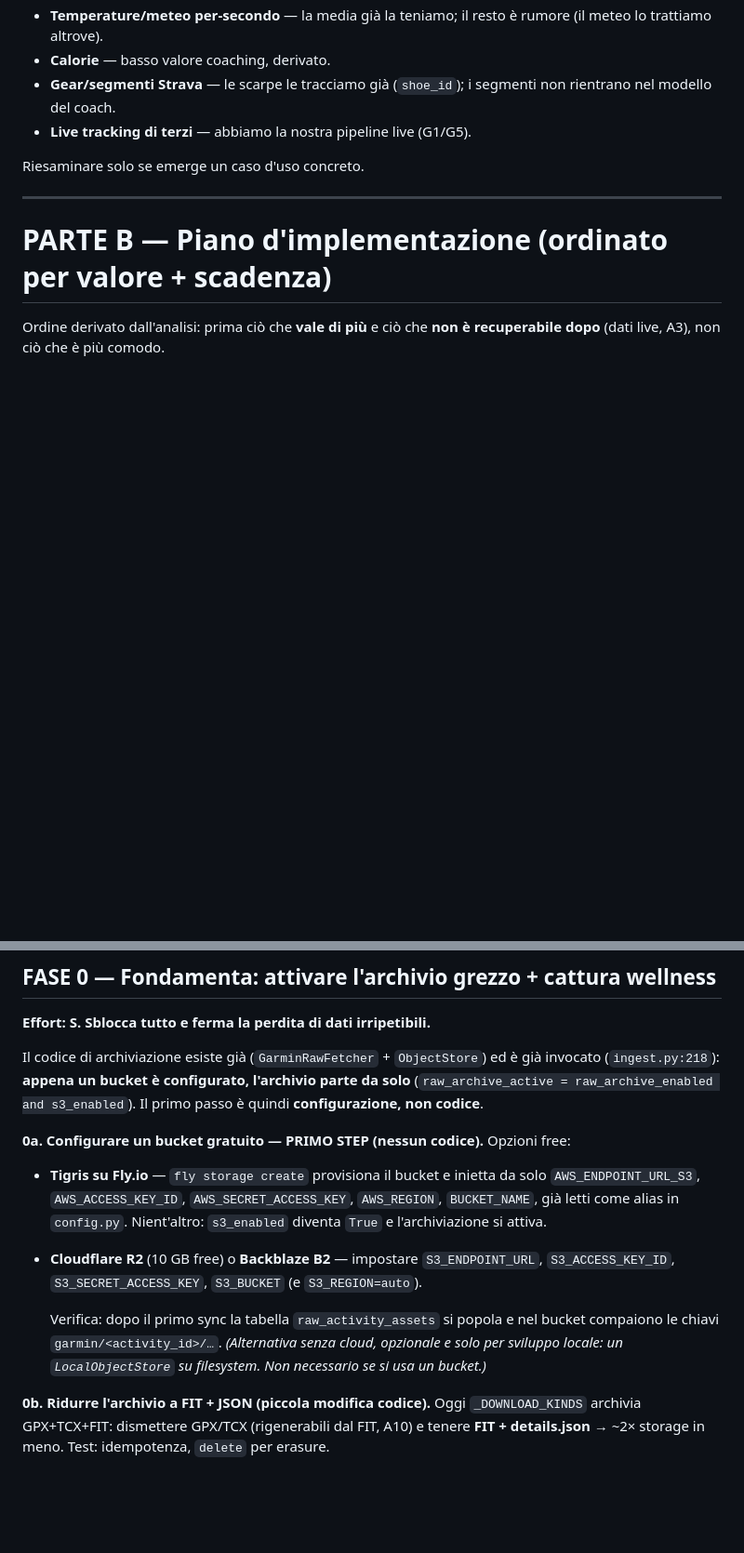
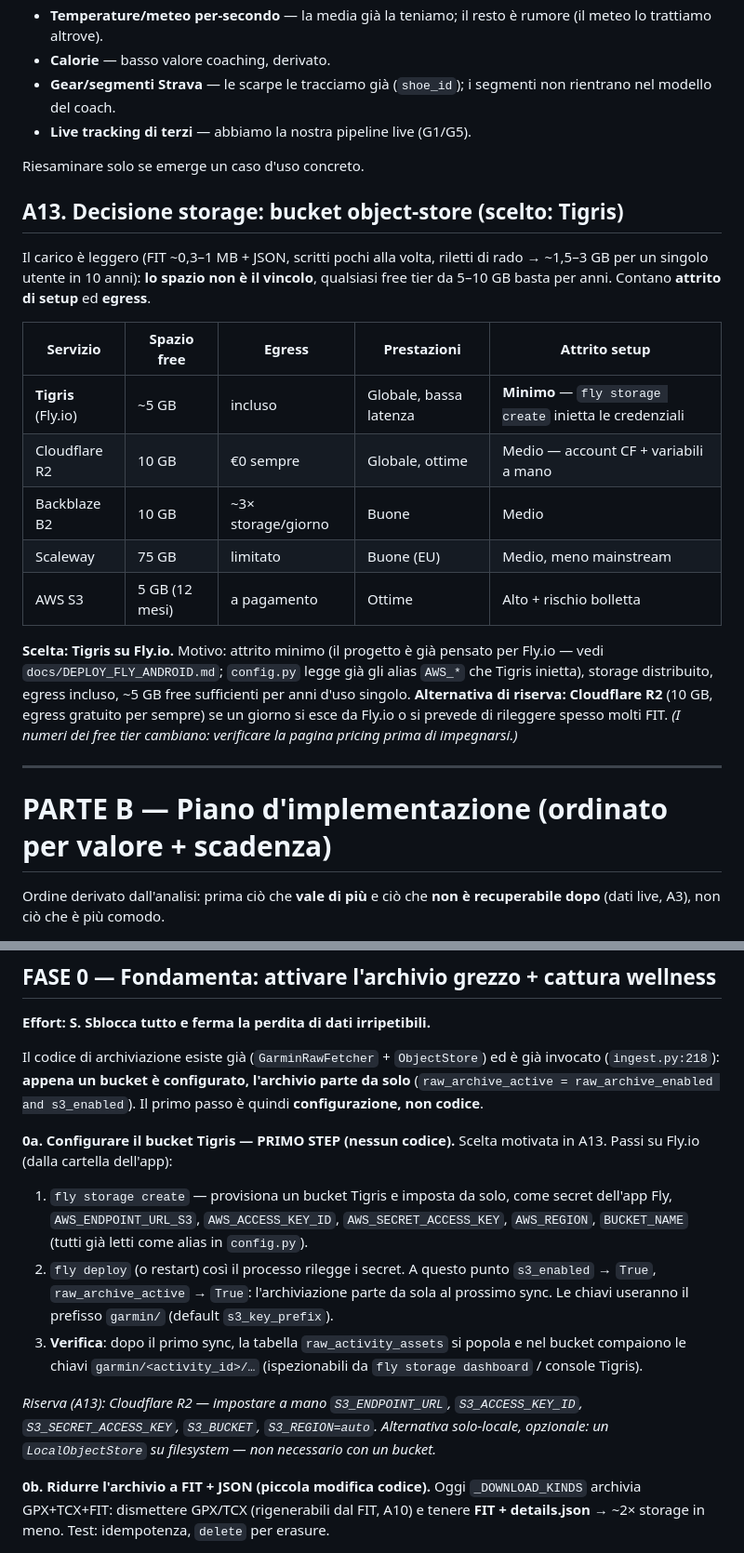
Before and after one commit to dallariva93/AI-personal-running-coach, a Markdown page: docs/GARMIN_DATA_PLAN.md, 2 parts joined by grey strips. Shown at 93% size. Rendered like a GitHub page; blank space fills up the shorter version.

Commit message:
docs: registra la scelta storage (Tigris) con confronto e passi di attivazione
Aggiunta sezione A13 "Decisione storage": tabella di confronto dei free tier
(Tigris/R2/B2/Scaleway/AWS) su spazio/egress/prestazioni/attrito, con scelta
motivata = Tigris su Fly.io (attrito minimo, alias AWS_* già letti da
config.py, egress incluso) e riserva Cloudflare R2.

Fase 0a riscritta con i passi precisi: `fly storage create` → `fly deploy` →
verifica su raw_activity_assets + chiavi garmin/<id>/… nel bucket.

Analisi-solo: nessuna modifica al codice applicativo.

Co-Authored-By: Claude Fable 5 <noreply@anthropic.com>
Claude-Session: https://claude.ai/code/session_01494KQ3dqEEcVhPuoXrdKbi

```diff
--- a/docs/GARMIN_DATA_PLAN.md
+++ b/docs/GARMIN_DATA_PLAN.md
@@ -246,6 +246,30 @@ altre serie sopravvivono.
 
 Riesaminare solo se emerge un caso d'uso concreto.
 
+## A13. Decisione storage: bucket object-store (scelto: **Tigris**)
+
+Il carico è leggero (FIT ~0,3–1 MB + JSON, scritti pochi alla volta, riletti di
+rado → ~1,5–3 GB per un singolo utente in 10 anni): **lo spazio non è il
+vincolo**, qualsiasi free tier da 5–10 GB basta per anni. Contano **attrito di
+setup** ed **egress**.
+
+| Servizio | Spazio free | Egress | Prestazioni | Attrito setup |
+|----------|-------------|--------|-------------|---------------|
+| **Tigris** (Fly.io) | ~5 GB | incluso | Globale, bassa latenza | **Minimo** — `fly storage create` inietta le credenziali |
+| Cloudflare R2 | 10 GB | €0 sempre | Globale, ottime | Medio — account CF + variabili a mano |
+| Backblaze B2 | 10 GB | ~3× storage/giorno | Buone | Medio |
+| Scaleway | 75 GB | limitato | Buone (EU) | Medio, meno mainstream |
+| AWS S3 | 5 GB (12 mesi) | a pagamento | Ottime | Alto + rischio bolletta |
+
+**Scelta: Tigris su Fly.io.** Motivo: attrito minimo (il progetto è già pensato
+per Fly.io — vedi `docs/DEPLOY_FLY_ANDROID.md`; `config.py` legge già gli alias
+`AWS_*` che Tigris inietta), storage distribuito, egress incluso, ~5 GB free
+sufficienti per anni d'uso singolo. **Alternativa di riserva: Cloudflare R2**
+(10 GB, egress gratuito per sempre) se un giorno si esce da Fly.io o si prevede
+di rileggere spesso molti FIT.
+*(I numeri dei free tier cambiano: verificare la pagina pricing prima di
+impegnarsi.)*
+
 ---
 
 # PARTE B — Piano d'implementazione (ordinato per valore + scadenza)
@@ -261,19 +285,25 @@ già invocato (`ingest.py:218`): **appena un bucket è configurato, l'archivio
 parte da solo** (`raw_archive_active = raw_archive_enabled and s3_enabled`).
 Il primo passo è quindi **configurazione, non codice**.
 
-**0a. Configurare un bucket gratuito — PRIMO STEP (nessun codice).** Opzioni free:
-- **Tigris su Fly.io** — `fly storage create` provisiona il bucket e inietta da
-  solo `AWS_ENDPOINT_URL_S3`, `AWS_ACCESS_KEY_ID`, `AWS_SECRET_ACCESS_KEY`,
-  `AWS_REGION`, `BUCKET_NAME`, già letti come alias in `config.py`. Nient'altro:
-  `s3_enabled` diventa `True` e l'archiviazione si attiva.
-- **Cloudflare R2** (10 GB free) o **Backblaze B2** — impostare
-  `S3_ENDPOINT_URL`, `S3_ACCESS_KEY_ID`, `S3_SECRET_ACCESS_KEY`, `S3_BUCKET`
-  (e `S3_REGION=auto`).
+**0a. Configurare il bucket Tigris — PRIMO STEP (nessun codice).**
+Scelta motivata in A13. Passi su Fly.io (dalla cartella dell'app):
 
-  Verifica: dopo il primo sync la tabella `raw_activity_assets` si popola e nel
-  bucket compaiono le chiavi `garmin/<activity_id>/…`.
-  *(Alternativa senza cloud, opzionale e solo per sviluppo locale: un
-  `LocalObjectStore` su filesystem. Non necessario se si usa un bucket.)*
+1. `fly storage create` — provisiona un bucket Tigris e imposta da solo, come
+   secret dell'app Fly, `AWS_ENDPOINT_URL_S3`, `AWS_ACCESS_KEY_ID`,
+   `AWS_SECRET_ACCESS_KEY`, `AWS_REGION`, `BUCKET_NAME` (tutti già letti come
+   alias in `config.py`).
+2. `fly deploy` (o restart) così il processo rilegge i secret. A questo punto
+   `s3_enabled` → `True`, `raw_archive_active` → `True`: l'archiviazione parte
+   da sola al prossimo sync. Le chiavi useranno il prefisso `garmin/` (default
+   `s3_key_prefix`).
+3. **Verifica**: dopo il primo sync, la tabella `raw_activity_assets` si popola
+   e nel bucket compaiono le chiavi `garmin/<activity_id>/…` (ispezionabili da
+   `fly storage dashboard` / console Tigris).
+
+*Riserva (A13): Cloudflare R2 — impostare a mano `S3_ENDPOINT_URL`,
+`S3_ACCESS_KEY_ID`, `S3_SECRET_ACCESS_KEY`, `S3_BUCKET`, `S3_REGION=auto`.
+Alternativa solo-locale, opzionale: un `LocalObjectStore` su filesystem — non
+necessario con un bucket.*
 
 **0b. Ridurre l'archivio a FIT + JSON (piccola modifica codice).** Oggi
 `_DOWNLOAD_KINDS` archivia GPX+TCX+FIT: dismettere GPX/TCX (rigenerabili dal FIT,
```
